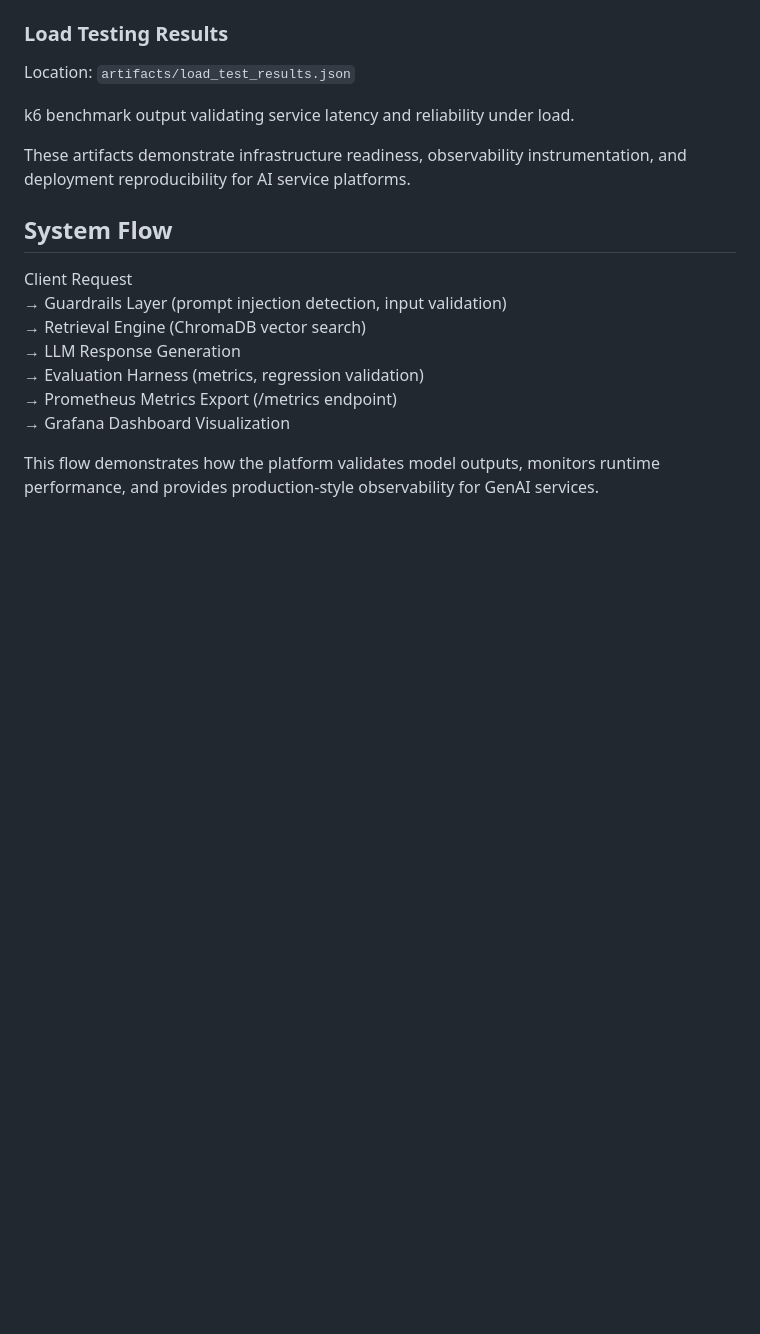
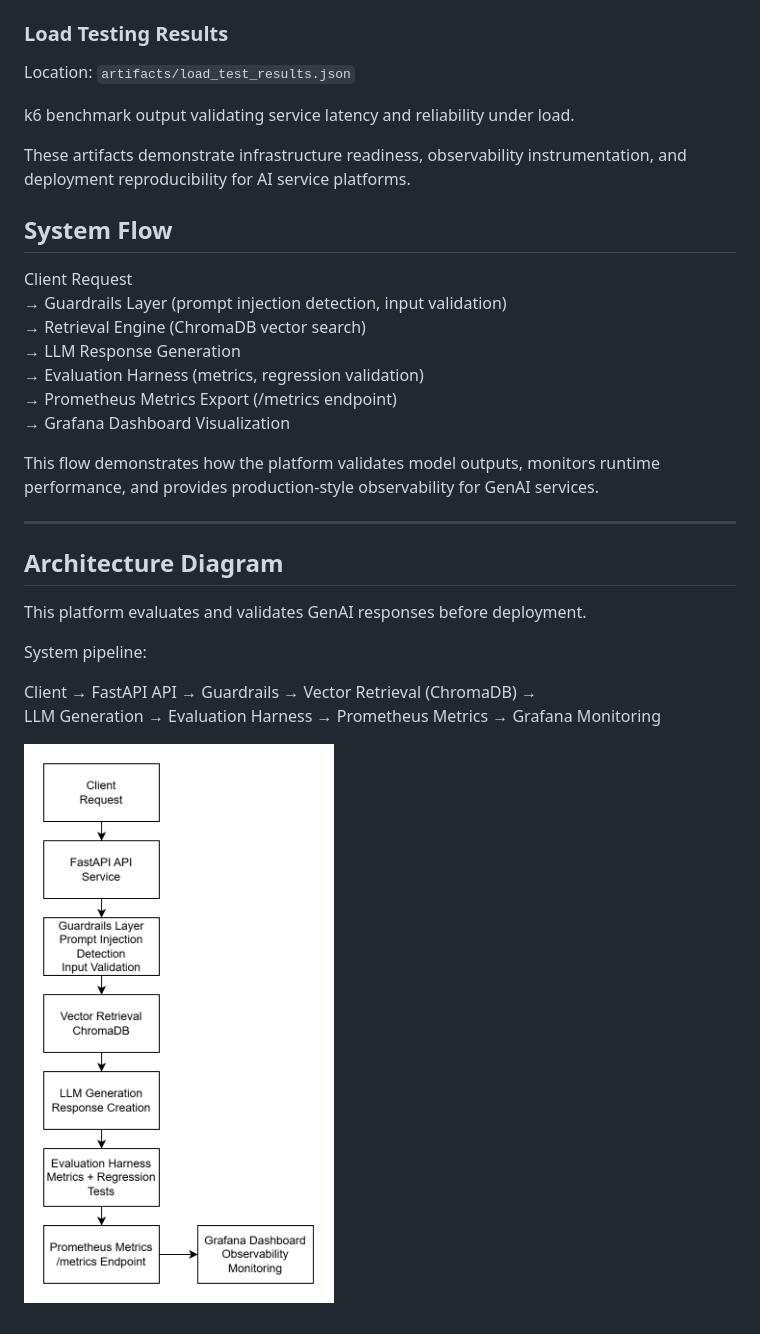
Before and after one commit to Electricpaper77/ai-rag-eval-platform, a Markdown page: README.md, the part around the change. Drawn GitHub-style; blank space fills up the shorter version.

Commit message:
Add architecture diagram section to README

```diff
--- a/README.md
+++ b/README.md
@@ -206,3 +206,17 @@ Client Request
 → Grafana Dashboard Visualization
 
 This flow demonstrates how the platform validates model outputs, monitors runtime performance, and provides production-style observability for GenAI services.
+
+
+---
+
+## Architecture Diagram
+
+This platform evaluates and validates GenAI responses before deployment.
+
+System pipeline:
+
+Client → FastAPI API → Guardrails → Vector Retrieval (ChromaDB) →
+LLM Generation → Evaluation Harness → Prometheus Metrics → Grafana Monitoring
+
+![Architecture Diagram](docs/architecture-diagram.png)
```
